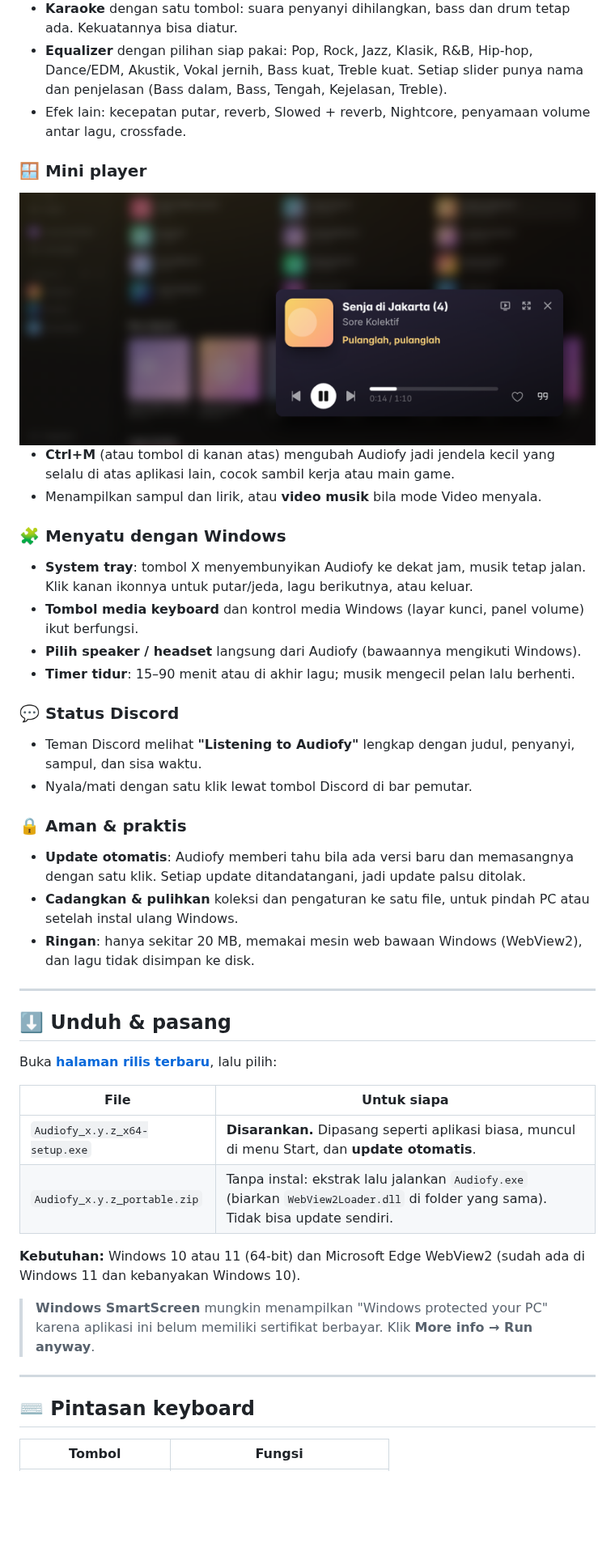
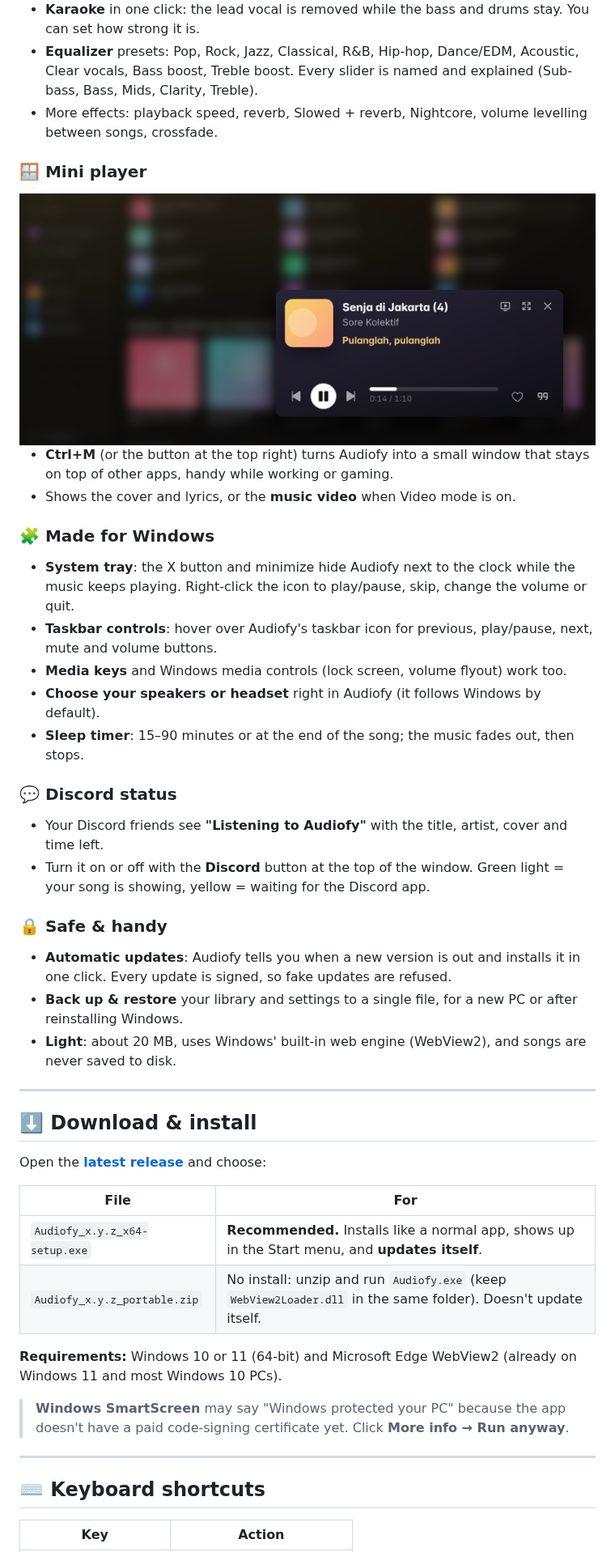
Before and after one commit to RoocHelper/audiofy, a Markdown page: README.md, the part around one of its changes. Shown at 81% size. GitHub-like rendering; pictures changed too: docs/images/mini-player.png; blank space fills up the shorter version.

```diff
--- a/README.md
+++ b/README.md
@@ -51,47 +56,48 @@
 
-- **Karaoke** dengan satu tombol: suara penyanyi dihilangkan, bass dan drum tetap ada. Kekuatannya bisa diatur.
-- **Equalizer** dengan pilihan siap pakai: Pop, Rock, Jazz, Klasik, R&B, Hip-hop, Dance/EDM, Akustik, Vokal jernih, Bass kuat, Treble kuat. Setiap slider punya nama dan penjelasan (Bass dalam, Bass, Tengah, Kejelasan, Treble).
-- Efek lain: kecepatan putar, reverb, Slowed + reverb, Nightcore, penyamaan volume antar lagu, crossfade.
+- **Karaoke** in one click: the lead vocal is removed while the bass and drums stay. You can set how strong it is.
+- **Equalizer** presets: Pop, Rock, Jazz, Classical, R&B, Hip-hop, Dance/EDM, Acoustic, Clear vocals, Bass boost, Treble boost. Every slider is named and explained (Sub-bass, Bass, Mids, Clarity, Treble).
+- More effects: playback speed, reverb, Slowed + reverb, Nightcore, volume levelling between songs, crossfade.
 
 ### 🪟 Mini player
 <img src="docs/images/mini-player.png" alt="Mini player" width="100%">
 
-- **Ctrl+M** (atau tombol di kanan atas) mengubah Audiofy jadi jendela kecil yang selalu di atas aplikasi lain, cocok sambil kerja atau main game.
-- Menampilkan sampul dan lirik, atau **video musik** bila mode Video menyala.
+- **Ctrl+M** (or the button at the top right) turns Audiofy into a small window that stays on top of other apps, handy while working or gaming.
+- Shows the cover and lyrics, or the **music video** when Video mode is on.
 
-### 🧩 Menyatu dengan Windows
-- **System tray**: tombol X menyembunyikan Audiofy ke dekat jam, musik tetap jalan. Klik kanan ikonnya untuk putar/jeda, lagu berikutnya, atau keluar.
-- **Tombol media keyboard** dan kontrol media Windows (layar kunci, panel volume) ikut berfungsi.
-- **Pilih speaker / headset** langsung dari Audiofy (bawaannya mengikuti Windows).
-- **Timer tidur**: 15–90 menit atau di akhir lagu; musik mengecil pelan lalu berhenti.
+### 🧩 Made for Windows
+- **System tray**: the X button and minimize hide Audiofy next to the clock while the music keeps playing. Right-click the icon to play/pause, skip, change the volume or quit.
+- **Taskbar controls**: hover over Audiofy's taskbar icon for previous, play/pause, next, mute and volume buttons.
+- **Media keys** and Windows media controls (lock screen, volume flyout) work too.
+- **Choose your speakers or headset** right in Audiofy (it follows Windows by default).
+- **Sleep timer**: 15–90 minutes or at the end of the song; the music fades out, then stops.
 
-### 💬 Status Discord
-- Teman Discord melihat **"Listening to Audiofy"** lengkap dengan judul, penyanyi, sampul, dan sisa waktu.
-- Nyala/mati dengan satu klik lewat tombol Discord di bar pemutar.
+### 💬 Discord status
+- Your Discord friends see **"Listening to Audiofy"** with the title, artist, cover and time left.
+- Turn it on or off with the **Discord** button at the top of the window. Green light = your song is showing, yellow = waiting for the Discord app.
 
-### 🔒 Aman & praktis
-- **Update otomatis**: Audiofy memberi tahu bila ada versi baru dan memasangnya dengan satu klik. Setiap update ditandatangani, jadi update palsu ditolak.
-- **Cadangkan & pulihkan** koleksi dan pengaturan ke satu file, untuk pindah PC atau setelah instal ulang Windows.
-- **Ringan**: hanya sekitar 20 MB, memakai mesin web bawaan Windows (WebView2), dan lagu tidak disimpan ke disk.
+### 🔒 Safe & handy
+- **Automatic updates**: Audiofy tells you when a new version is out and installs it in one click. Every update is signed, so fake updates are refused.
+- **Back up & restore** your library and settings to a single file, for a new PC or after reinstalling Windows.
+- **Light**: about 20 MB, uses Windows' built-in web engine (WebView2), and songs are never saved to disk.
 
 ---
 
-## ⬇️ Unduh & pasang
+## ⬇️ Download & install
 
-Buka **[halaman rilis terbaru](https://github.com/RoocHelper/audiofy/releases/latest)**, lalu pilih:
+Open the **[latest release](https://github.com/RoocHelper/audiofy/releases/latest)** and choose:
 
-| File | Untuk siapa |
+| File | For |
 |---|---|
-| `Audiofy_x.y.z_x64-setup.exe` | **Disarankan.** Dipasang seperti aplikasi biasa, muncul di menu Start, dan **update otomatis**. |
-| `Audiofy_x.y.z_portable.zip` | Tanpa instal: ekstrak lalu jalankan `Audiofy.exe` (biarkan `WebView2Loader.dll` di folder yang sama). Tidak bisa update sendiri. |
+| `Audiofy_x.y.z_x64-setup.exe` | **Recommended.** Installs like a normal app, shows up in the Start menu, and **updates itself**. |
+| `Audiofy_x.y.z_portable.zip` | No install: unzip and run `Audiofy.exe` (keep `WebView2Loader.dll` in the same folder). Doesn't update itself. |
 
-**Kebutuhan:** Windows 10 atau 11 (64-bit) dan Microsoft Edge WebView2 (sudah ada di Windows 11 dan kebanyakan Windows 10).
+**Requirements:** Windows 10 or 11 (64-bit) and Microsoft Edge WebView2 (already on Windows 11 and most Windows 10 PCs).
 
-> **Windows SmartScreen** mungkin menampilkan "Windows protected your PC" karena aplikasi ini belum memiliki sertifikat berbayar. Klik **More info → Run anyway**.
+> **Windows SmartScreen** may say "Windows protected your PC" because the app doesn't have a paid code-signing certificate yet. Click **More info → Run anyway**.
 
 ---
 
-## ⌨️ Pintasan keyboard
+## ⌨️ Keyboard shortcuts
 
-| Tombol | Fungsi |
+| Key | Action |
 |---|---|
```
Also changed, not shown: other parts of README.md (+58 -66 lines), README.id.md (added, +151 -0 lines), 4 other files.
